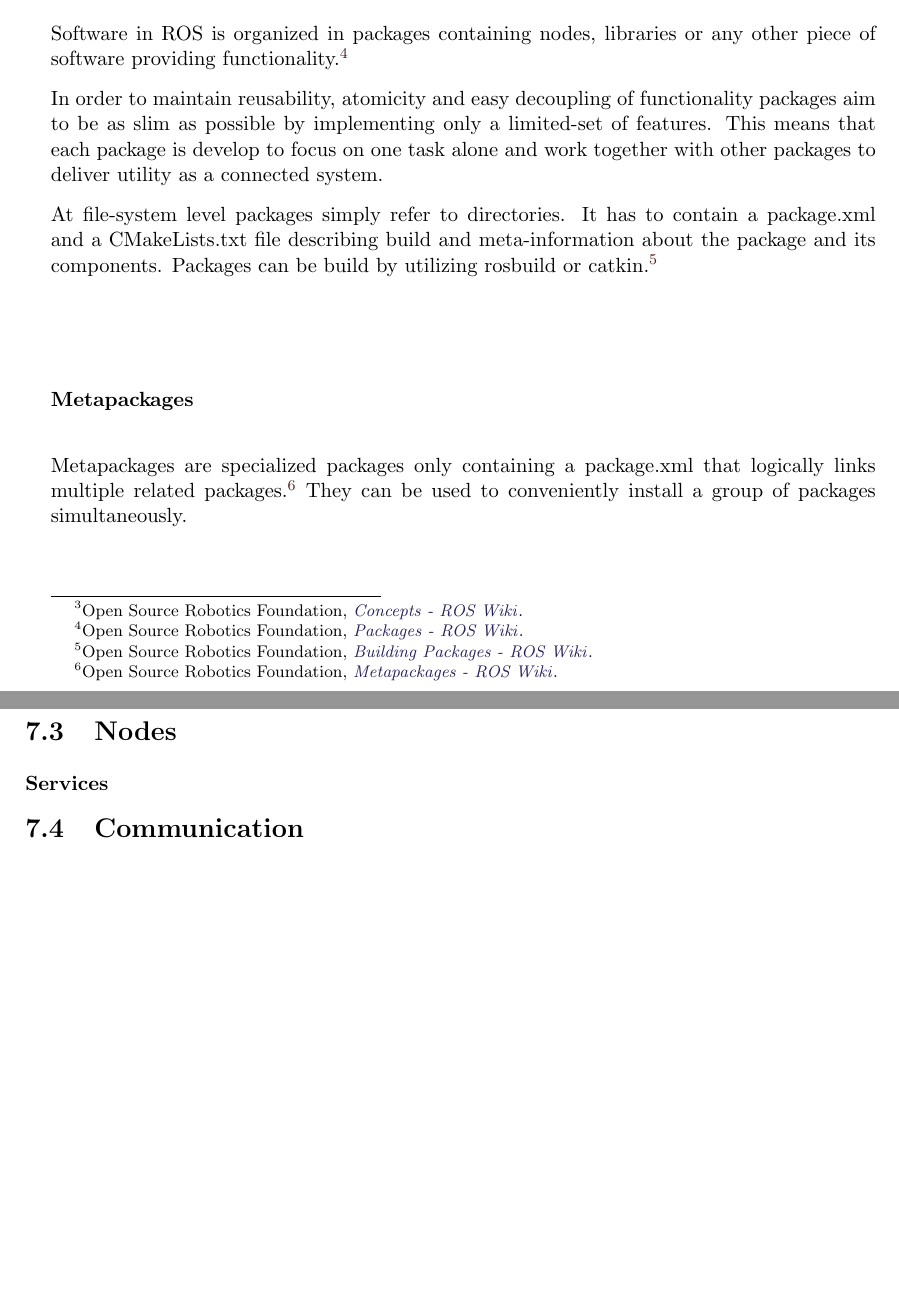
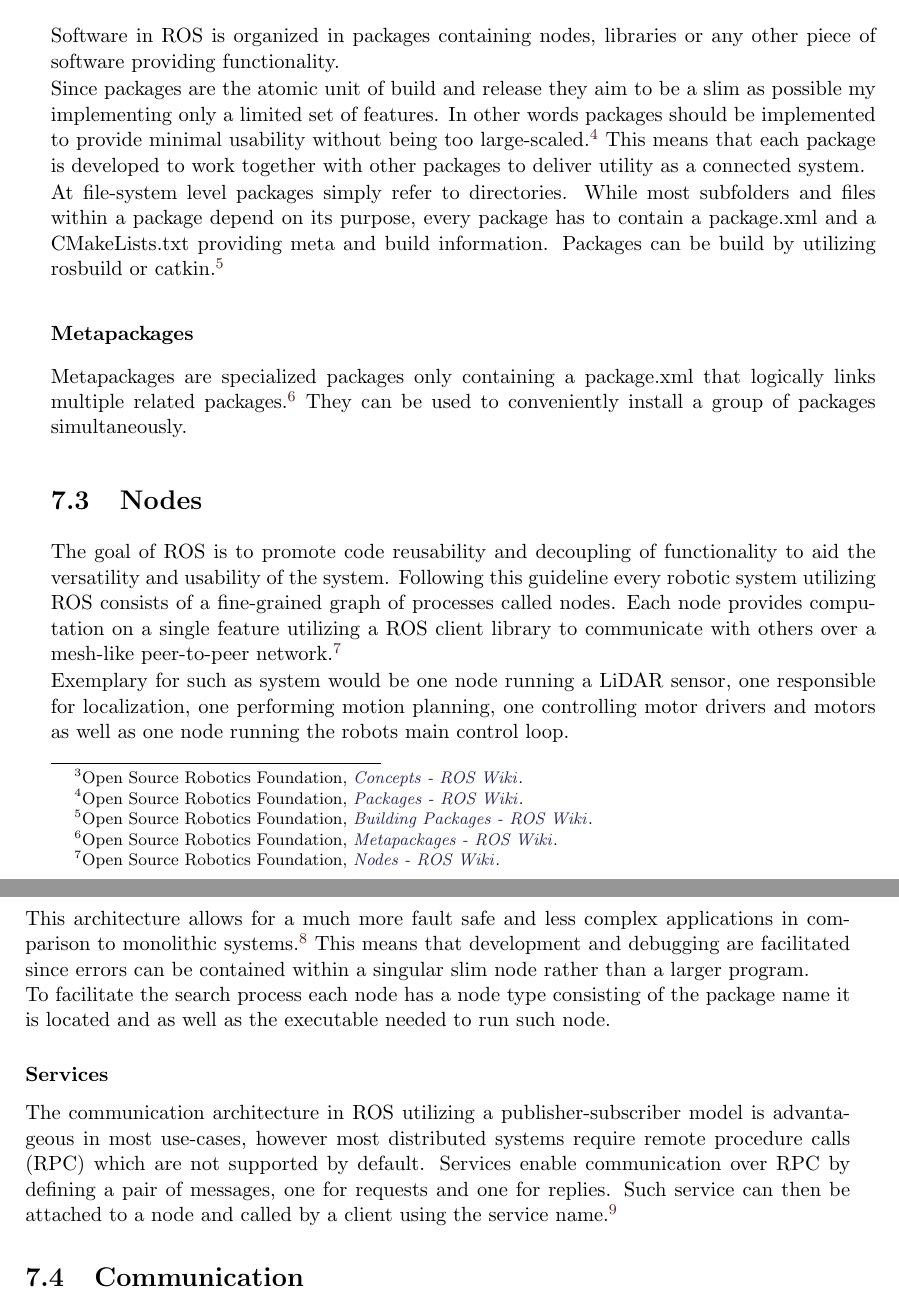
Before and after one commit to LeskovarLukas/Autumn-Doc, a LaTeX thesis (main.tex, which reads sections/ros.tex): two parts of pages 14 and 15 of 24, joined at a grey line, cut so that both start at the same text, the shorter picture padded with empty space. Compiled offline with pdfLaTeX.

Commit message:
section about nodes and services

```diff
--- a/sections/ros.tex
+++ b/sections/ros.tex
@@ -23,11 +23,15 @@ The Community preserves the usability of ROS as new and useful packages and tool
 
 
 \section{Packages}
-Software in ROS is organized in packages containing nodes, libraries or any other piece of software providing functionality.\footcite{openSourceRoboticsFoundationPackageNodate}
+Software in ROS is organized in packages containing nodes, libraries or any other piece of software providing functionality.
 
-In order to maintain reusability, atomicity and easy decoupling of functionality packages aim to be as slim as possible by implementing only a limited-set of features. This means that each package is develop to focus on one task alone and work together with other packages to deliver utility as a connected system.
+%noch ein bisschen trennen (atomic build item, ...)
+%der absatz gefällt mir nicht, eigentlich gehört da nur die atomicity hin
+%In order to maintain reusability, atomicity and easy decoupling of functionality packages aim to be as slim as possible by implementing only a limited-set of features. This means that each package is develop to focus on one task alone and work together with other packages to deliver utility as a connected system.
+Since packages are the atomic unit of build and release they aim to be a slim as possible my implementing only a limited set of features.
+In other words packages should be implemented to provide minimal usability without being too large-scaled.\footcite{openSourceRoboticsFoundationPackageNodate} This means that each package is developed to work together with other packages to deliver utility as a connected system.
 
-At file-system level packages simply refer to directories. It has to contain a package.xml and a CMakeLists.txt file describing build and meta-information about the package and its components.
+At file-system level packages simply refer to directories. While most subfolders and files within a package depend on its purpose, every package has to contain a package.xml and a CMakeLists.txt providing meta and build information.
 Packages can be build by utilizing rosbuild or catkin. \footcite{openSourceRoboticsFoundationBuildNodate}
 
 \subsubsection{Metapackages}
@@ -37,9 +41,20 @@ They can be used to conveniently install a group of packages simultaneously. %na
 
 
 \section{Nodes}
+The goal of ROS is to promote code reusability and decoupling of functionality to aid the versatility and usability of the system.
+Following this guideline every robotic system utilizing ROS consists of a fine-grained graph of processes called nodes. Each node provides computation on a single feature utilizing a ROS client library to communicate with others over a mesh-like peer-to-peer network. \footcite{openSourceRoboticsFoundationNodesNodate}
+
+Exemplary for such as system would be one node running a LiDAR sensor, one responsible for localization, one performing motion planning, one controlling motor drivers and motors as well as one node running the robots main control loop.
+
+This architecture allows for a much more fault safe and less complex applications in comparison to monolithic systems. \footcite[Page 94]{stephensBeginning2015}
+This means that development and debugging are facilitated since errors can be contained within a singular slim node rather than a larger program.
+
+To facilitate the search process each node has a node type consisting of the package name it is located and as well as the executable needed to run such node.
 
 \subsubsection{Services}
-
+The communication architecture in ROS utilizing a publisher-subscriber model is advantageous in most use-cases, however most distributed systems require remote procedure calls (RPC) which are not supported by default.
+%noch einen satz über rpc
+Services enable communication over RPC by defining a pair of messages, one for requests and one for replies. Such service can then be attached to a node and called by a client using the service name. \footcite{openSourceRoboticsFoundationServicesNodate}
 
 
 \section{Communication}
```
Also changed, not shown: main.bib (+28 -1 lines), sections/introduction.tex (+1 -1 lines), main.pdf.
